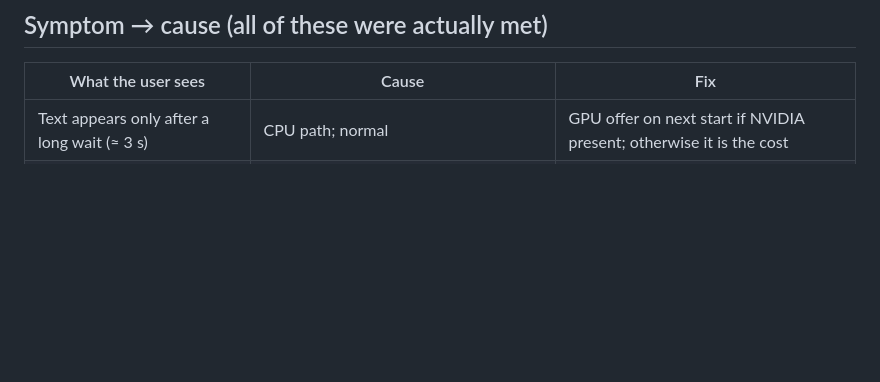
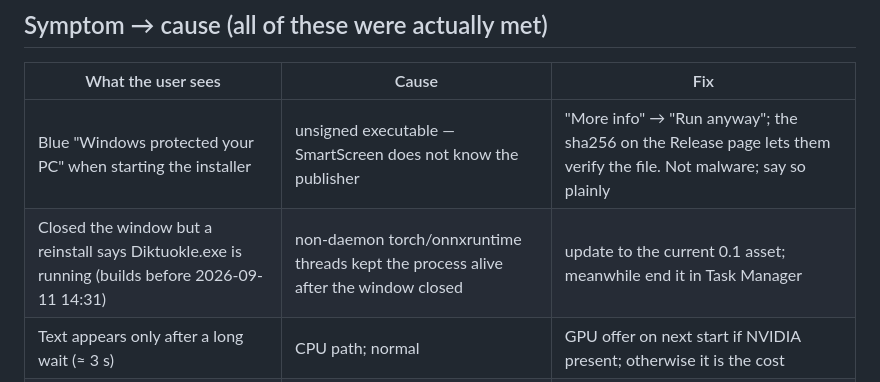
Before and after one commit to RobertasTa/diktuokle, a Markdown page: AI_CONSULTANT_BRIEF.md, the part around the change. Drawn GitHub-style; blank space fills up the shorter version.

```diff
--- a/AI_CONSULTANT_BRIEF.md
+++ b/AI_CONSULTANT_BRIEF.md
@@ -169,6 +169,8 @@ the user where they are if they want the disk space back.
 
 | What the user sees | Cause | Fix |
 |---|---|---|
+| Blue "Windows protected your PC" when starting the installer | unsigned executable — SmartScreen does not know the publisher | "More info" → "Run anyway"; the sha256 on the Release page lets them verify the file. Not malware; say so plainly |
+| Closed the window but a reinstall says Diktuokle.exe is running (builds before 2026-09-11 14:31) | non-daemon torch/onnxruntime threads kept the process alive after the window closed | update to the current 0.1 asset; meanwhile end it in Task Manager |
 | Text appears only after a long wait (≈ 3 s) | CPU path; normal | GPU offer on next start if NVIDIA present; otherwise it is the cost |
 | "Ilgai galvoja" then **nothing** appears, every time | (older builds) CUDA loaded but `cublas64_12.dll` missing — inference failed | update to ≥ 0.1 with the startup probe; or gear → diagnostic log and read it |
 | Only one language button although two were expected | that is what was ticked at install | reinstall and tick both; max two |
```
Also changed, not shown: README.md (+2 -0 lines), README_EN.md (+2 -0 lines).
